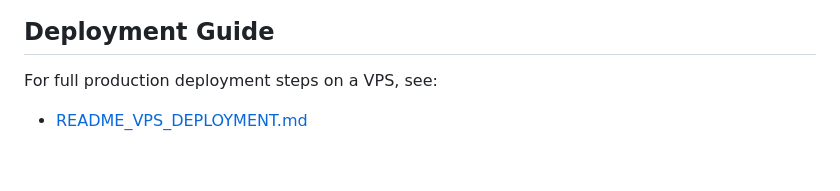
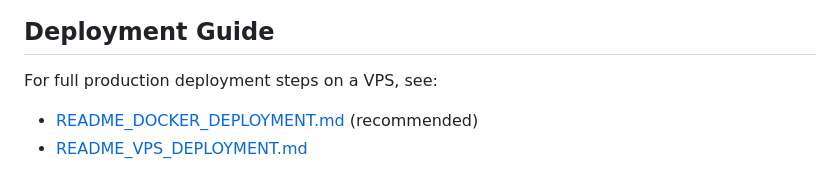
Before and after one commit to digitiohub/sl-agarbatti, a Markdown page: README.md, the part around the change. Drawn GitHub-style.

Commit message:
Add link to Docker deployment guide in README

```diff
--- a/README.md
+++ b/README.md
@@ -153,4 +153,5 @@ python manage.py shell
 
 For full production deployment steps on a VPS, see:
 
+- [README_DOCKER_DEPLOYMENT.md](README_DOCKER_DEPLOYMENT.md) (recommended)
 - [README_VPS_DEPLOYMENT.md](README_VPS_DEPLOYMENT.md)
```
